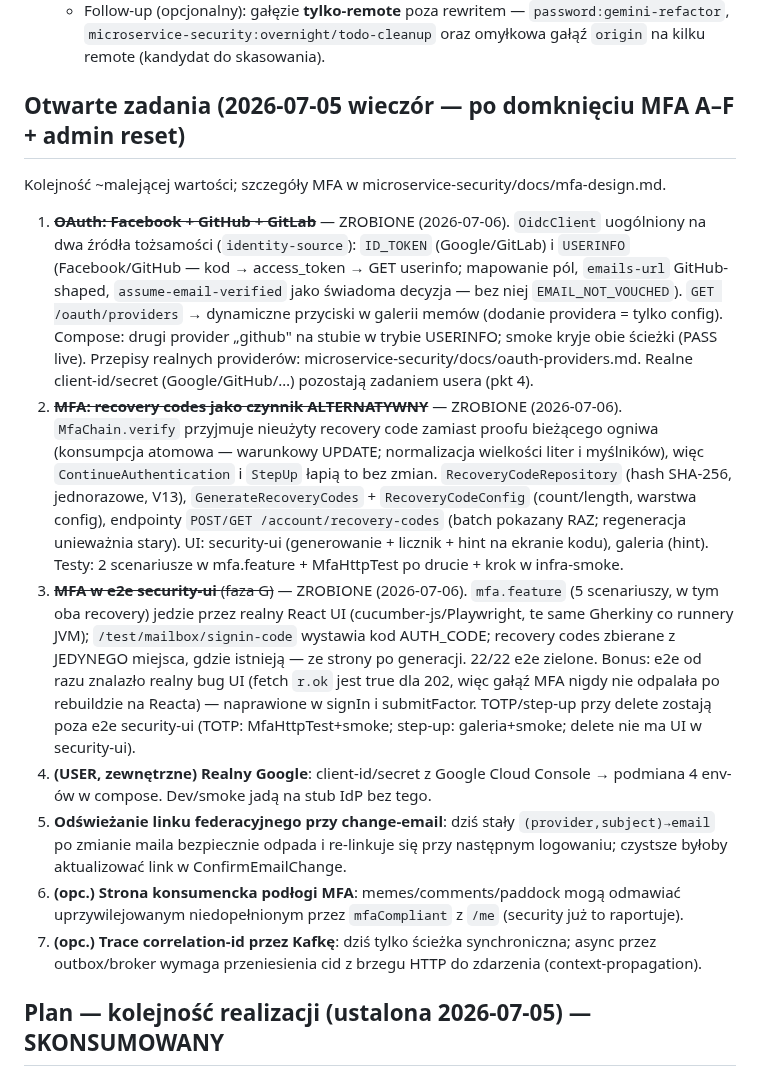
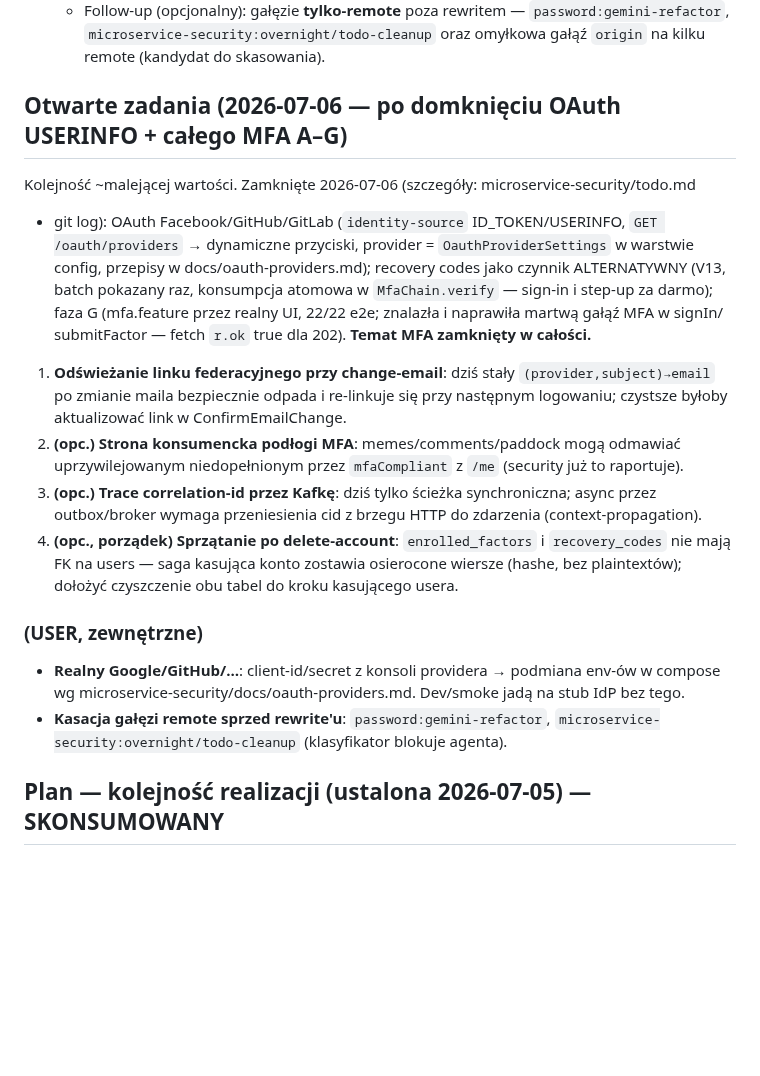
Before and after one commit to jrobertgardzinski/workspace-shared, a Markdown page: todo.md, the part around the change. Rendered like a GitHub page; blank space fills up the shorter version.

Commit message:
Workspace todo: the board after OAuth USERINFO + the whole of MFA
MFA is closed end to end (chain, factors, policy floor, step-up, admin
reset, recovery codes, UI e2e). What remains: the federated-link refresh
on change-email, two optional threads (MFA floor on the consumer side,
correlation-id through Kafka), a small cleanup follow-up (purge factor and
recovery rows on account deletion), and the user's external errands.

Co-Authored-By: Claude Fable 5 <noreply@anthropic.com>
Claude-Session: https://claude.ai/code/session_01NVQXhq8fVwjXyiqnRR4qJR

```diff
--- a/todo.md
+++ b/todo.md
@@ -31,43 +31,33 @@ Cross-project backlog. Per-project backlogs live in each repo's own `todo.md`.
     `password:gemini-refactor`, `microservice-security:overnight/todo-cleanup`
     oraz omyłkowa gałąź `origin` na kilku remote (kandydat do skasowania).
 
-## Otwarte zadania (2026-07-05 wieczór — po domknięciu MFA A–F + admin reset)
+## Otwarte zadania (2026-07-06 — po domknięciu OAuth USERINFO + całego MFA A–G)
 
-Kolejność ~malejącej wartości; szczegóły MFA w microservice-security/docs/mfa-design.md.
+Kolejność ~malejącej wartości. Zamknięte 2026-07-06 (szczegóły: microservice-security/todo.md
++ git log): OAuth Facebook/GitHub/GitLab (`identity-source` ID_TOKEN/USERINFO, `GET
+/oauth/providers` → dynamiczne przyciski, provider = `OauthProviderSettings` w warstwie config,
+przepisy w docs/oauth-providers.md); recovery codes jako czynnik ALTERNATYWNY (V13, batch
+pokazany raz, konsumpcja atomowa w `MfaChain.verify` — sign-in i step-up za darmo); faza G
+(mfa.feature przez realny UI, 22/22 e2e; znalazła i naprawiła martwą gałąź MFA w signIn/
+submitFactor — fetch `r.ok` true dla 202). **Temat MFA zamknięty w całości.**
 
-1. ~~**OAuth: Facebook + GitHub + GitLab**~~ — ZROBIONE (2026-07-06). `OidcClient` uogólniony na
-   dwa źródła tożsamości (`identity-source`): `ID_TOKEN` (Google/GitLab) i `USERINFO`
-   (Facebook/GitHub — kod → access_token → GET userinfo; mapowanie pól, `emails-url` GitHub-shaped,
-   `assume-email-verified` jako świadoma decyzja — bez niej `EMAIL_NOT_VOUCHED`). `GET
-   /oauth/providers` → dynamiczne przyciski w galerii memów (dodanie providera = tylko config).
-   Compose: drugi provider „github" na stubie w trybie USERINFO; smoke kryje obie ścieżki (PASS
-   live). Przepisy realnych providerów: microservice-security/docs/oauth-providers.md. Realne
-   client-id/secret (Google/GitHub/…) pozostają zadaniem usera (pkt 4).
-2. ~~**MFA: recovery codes jako czynnik ALTERNATYWNY**~~ — ZROBIONE (2026-07-06). `MfaChain.verify`
-   przyjmuje nieużyty recovery code zamiast proofu bieżącego ogniwa (konsumpcja atomowa —
-   warunkowy UPDATE; normalizacja wielkości liter i myślników), więc `ContinueAuthentication`
-   i `StepUp` łapią to bez zmian. `RecoveryCodeRepository` (hash SHA-256, jednorazowe, V13),
-   `GenerateRecoveryCodes` + `RecoveryCodeConfig` (count/length, warstwa config), endpointy
-   `POST/GET /account/recovery-codes` (batch pokazany RAZ; regeneracja unieważnia stary).
-   UI: security-ui (generowanie + licznik + hint na ekranie kodu), galeria (hint). Testy:
-   2 scenariusze w mfa.feature + MfaHttpTest po drucie + krok w infra-smoke.
-3. ~~**MFA w e2e security-ui** (faza G)~~ — ZROBIONE (2026-07-06). `mfa.feature` (5 scenariuszy,
-   w tym oba recovery) jedzie przez realny React UI (cucumber-js/Playwright, te same Gherkiny co
-   runnery JVM); `/test/mailbox/signin-code` wystawia kod AUTH_CODE; recovery codes zbierane
-   z JEDYNEGO miejsca, gdzie istnieją — ze strony po generacji. 22/22 e2e zielone. Bonus:
-   e2e od razu znalazło realny bug UI (fetch `r.ok` jest true dla 202, więc gałąź MFA nigdy nie
-   odpalała po rebuildzie na Reacta) — naprawione w signIn i submitFactor. TOTP/step-up przy
-   delete zostają poza e2e security-ui (TOTP: MfaHttpTest+smoke; step-up: galeria+smoke; delete
-   nie ma UI w security-ui).
-4. **(USER, zewnętrzne) Realny Google**: client-id/secret z Google Cloud Console → podmiana 4
-   env-ów w compose. Dev/smoke jadą na stub IdP bez tego.
-5. **Odświeżanie linku federacyjnego przy change-email**: dziś stały `(provider,subject)→email`
+1. **Odświeżanie linku federacyjnego przy change-email**: dziś stały `(provider,subject)→email`
    po zmianie maila bezpiecznie odpada i re-linkuje się przy następnym logowaniu; czystsze byłoby
    aktualizować link w ConfirmEmailChange.
-6. **(opc.) Strona konsumencka podłogi MFA**: memes/comments/paddock mogą odmawiać uprzywilejowanym
+2. **(opc.) Strona konsumencka podłogi MFA**: memes/comments/paddock mogą odmawiać uprzywilejowanym
    niedopełnionym przez `mfaCompliant` z `/me` (security już to raportuje).
-7. **(opc.) Trace correlation-id przez Kafkę**: dziś tylko ścieżka synchroniczna; async przez
+3. **(opc.) Trace correlation-id przez Kafkę**: dziś tylko ścieżka synchroniczna; async przez
    outbox/broker wymaga przeniesienia cid z brzegu HTTP do zdarzenia (context-propagation).
+4. **(opc., porządek) Sprzątanie po delete-account**: `enrolled_factors` i `recovery_codes` nie
+   mają FK na users — saga kasująca konto zostawia osierocone wiersze (hashe, bez plaintextów);
+   dołożyć czyszczenie obu tabel do kroku kasującego usera.
+
+### (USER, zewnętrzne)
+
+- **Realny Google/GitHub/…**: client-id/secret z konsoli providera → podmiana env-ów w compose
+  wg microservice-security/docs/oauth-providers.md. Dev/smoke jadą na stub IdP bez tego.
+- **Kasacja gałęzi remote sprzed rewrite'u**: `password:gemini-refactor`,
+  `microservice-security:overnight/todo-cleanup` (klasyfikator blokuje agenta).
 
 ## Plan — kolejność realizacji (ustalona 2026-07-05) — SKONSUMOWANY
 
```
